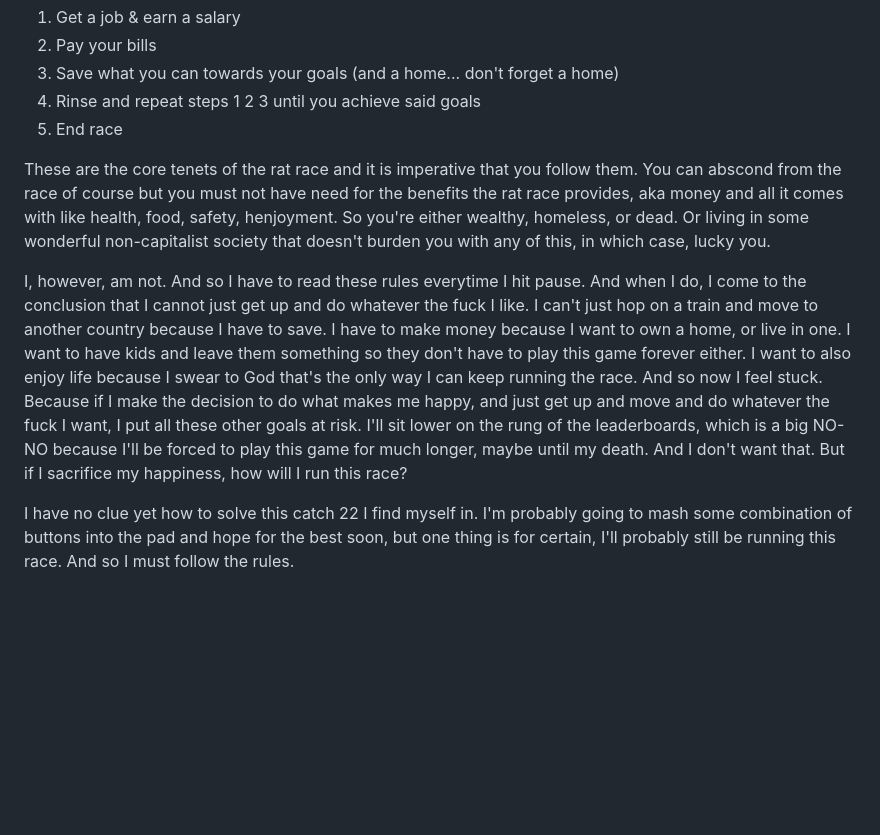
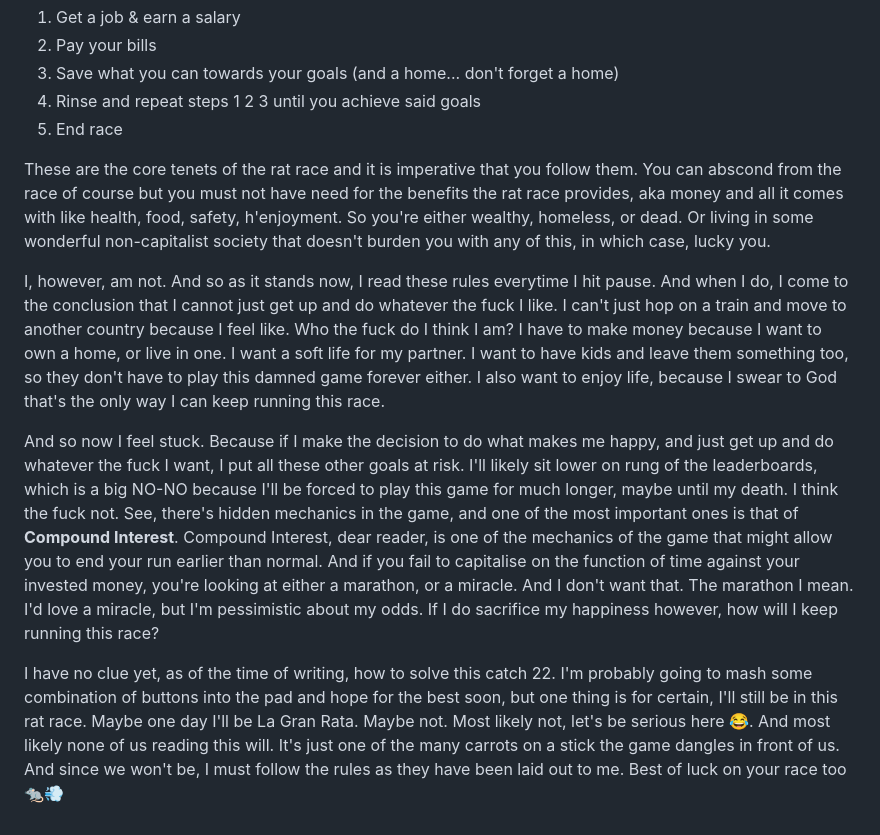
Before and after one commit to niiapa/gh-pages, a Markdown page: src/markdown-pages/rat-race.md, the part around the change. Rendered like a GitHub page; blank space fills up the shorter version.

Commit message:
Update blog

```diff
--- a/src/markdown-pages/rat-race.md
+++ b/src/markdown-pages/rat-race.md
@@ -18,8 +18,10 @@ I wanted to move out of London for a bit, put myself in a new environment but th
 4. Rinse and repeat steps 1 2 3 until you achieve said goals
 5. End race
 
-These are the core tenets of the rat race and it is imperative that you follow them. You can abscond from the race of course but you must not have need for the benefits the rat race provides, aka money and all it comes with like health, food, safety, henjoyment. So you're either wealthy, homeless, or dead. Or living in some wonderful non-capitalist society that doesn't burden you with any of this, in which case, lucky you.
+These are the core tenets of the rat race and it is imperative that you follow them. You can abscond from the race of course but you must not have need for the benefits the rat race provides, aka money and all it comes with like health, food, safety, h'enjoyment. So you're either wealthy, homeless, or dead. Or living in some wonderful non-capitalist society that doesn't burden you with any of this, in which case, lucky you.
 
-I, however, am not. And so I have to read these rules everytime I hit pause. And when I do, I come to the conclusion that I cannot just get up and do whatever the fuck I like. I can't just hop on a train and move to another country because I have to save. I have to make money because I want to own a home, or live in one. I want to have kids and leave them something so they don't have to play this game forever either. I want to also enjoy life because I swear to God that's the only way I can keep running the race. And so now I feel stuck. Because if I make the decision to do what makes me happy, and just get up and move and do whatever the fuck I want, I put all these other goals at risk. I'll sit lower on the rung of the leaderboards, which is a big NO-NO because I'll be forced to play this game for much longer, maybe until my death. And I don't want that. But if I sacrifice my happiness, how will I run this race?
+I, however, am not. And so as it stands now, I read these rules everytime I hit pause. And when I do, I come to the conclusion that I cannot just get up and do whatever the fuck I like. I can't just hop on a train and move to another country because I feel like. Who the fuck do I think I am? I have to make money because I want to own a home, or live in one. I want a soft life for my partner. I want to have kids and leave them something too, so they don't have to play this damned game forever either. I also want to enjoy life, because I swear to God that's the only way I can keep running this race.
 
-I have no clue yet how to solve this catch 22 I find myself in. I'm probably going to mash some combination of buttons into the pad and hope for the best soon, but one thing is for certain, I'll probably still be running this race. And so I must follow the rules.
+And so now I feel stuck. Because if I make the decision to do what makes me happy, and just get up and do whatever the fuck I want, I put all these other goals at risk. I'll likely sit lower on rung of the leaderboards, which is a big NO-NO because I'll be forced to play this game for much longer, maybe until my death. I think the fuck not. See, there's hidden mechanics in the game, and one of the most important ones is that of <b>Compound Interest</b>. Compound Interest, dear reader, is one of the mechanics of the game that might allow you to end your run earlier than normal. And if you fail to capitalise on the function of time against your invested money, you're looking at either a marathon, or a miracle. And I don't want that. The marathon I mean. I'd love a miracle, but I'm pessimistic about my odds. If I do sacrifice my happiness however, how will I keep running this race?
+
+I have no clue yet, as of the time of writing, how to solve this catch 22. I'm probably going to mash some combination of buttons into the pad and hope for the best soon, but one thing is for certain, I'll still be in this rat race. Maybe one day I'll be La Gran Rata. Maybe not. Most likely not, let's be serious here 😂. And most likely none of us reading this will. It's just one of the many carrots on a stick the game dangles in front of us. And since we won't be, I must follow the rules as they have been laid out to me. Best of luck on your race too 🐀💨
```
